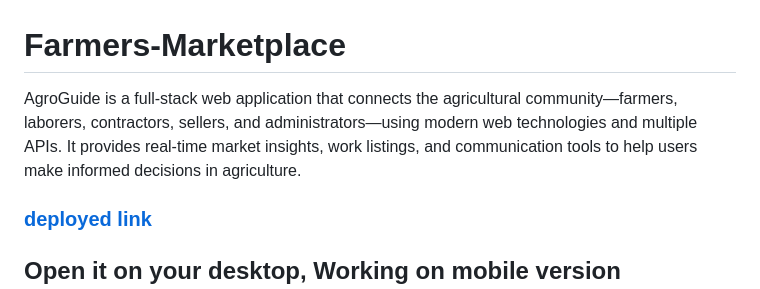
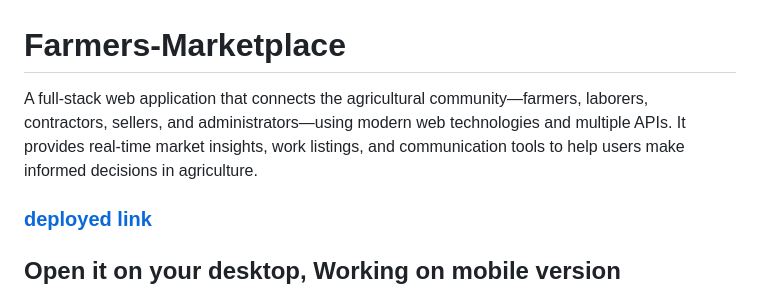
Before and after one commit to ayushm764/Farmers-Marketplace, a Markdown page: README.md, the part around the change. Rendered like a GitHub page.

```diff
--- a/README.md
+++ b/README.md
@@ -1,6 +1,6 @@
 # Farmers-Marketplace
 
-AgroGuide is a full-stack web application that connects the agricultural community—farmers, laborers, contractors, sellers, and administrators—using modern web technologies and multiple APIs. It provides real-time market insights, work listings, and communication tools to help users make informed decisions in agriculture.
+A full-stack web application that connects the agricultural community—farmers, laborers, contractors, sellers, and administrators—using modern web technologies and multiple APIs. It provides real-time market insights, work listings, and communication tools to help users make informed decisions in agriculture.
 
 ### [deployed link](https://agroguide-6elk.onrender.com)
 
```
